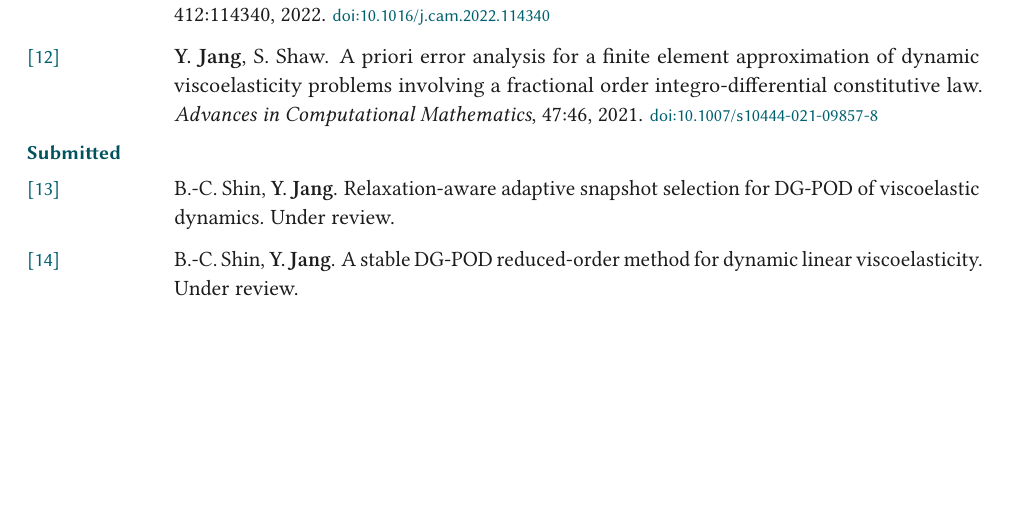
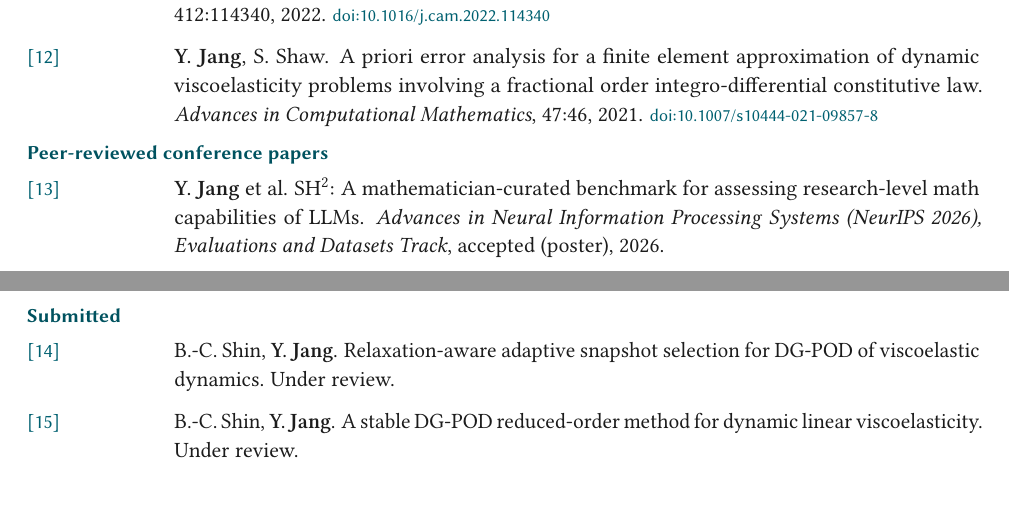
Before and after one commit to Yongseok7717/CV_CNU, a LaTeX document (main.tex): part of page 2 of 4 before the commit and two parts of pages 2 and 3 of 4 after it, the two joined at a grey line, cut so that both start at the same text, the shorter picture padded with empty space. Compiled offline with pdfLaTeX.

Commit message:
Add NeurIPS 2026 ED Track paper (SH^2 benchmark), author list pending
Co-Authored-By: Claude Fable 5.1 <noreply@anthropic.com>
Claude-Session: https://claude.ai/code/session_01CSfrKnDbjBcEmsVBv1gbRu

```diff
--- a/main.tex
+++ b/main.tex
@@ -231,8 +231,16 @@
         \textit{Advances in Computational Mathematics}, 47:46, 2021. \doi{10.1007/s10444-021-09857-8}
 \end{publist}
 
+\cvsubheading{Peer-reviewed conference papers}
+\begin{publist}[13]
+    % TODO: fill in the full author list
+    \item \me{} et al.
+        SH$^2$: A mathematician-curated benchmark for assessing research-level math capabilities of LLMs.
+        \textit{Advances in Neural Information Processing Systems (NeurIPS 2026), Evaluations and Datasets Track}, accepted (poster), 2026.
+\end{publist}
+
 \cvsubheading{Submitted}
-\begin{publist}[13]
+\begin{publist}[14]
     \item B.-C.~Shin, \me.
         Relaxation-aware adaptive snapshot selection for DG-POD of viscoelastic dynamics.
         Under review.
```
